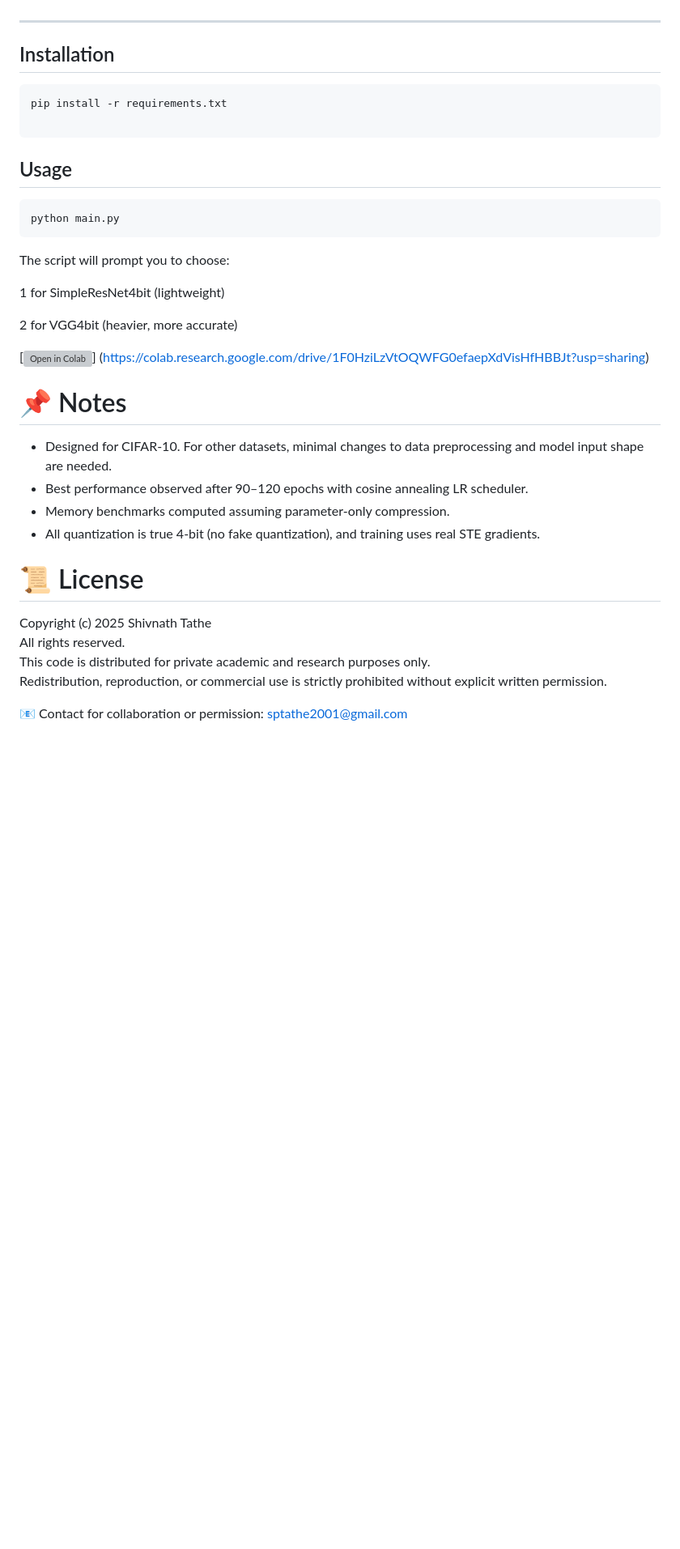
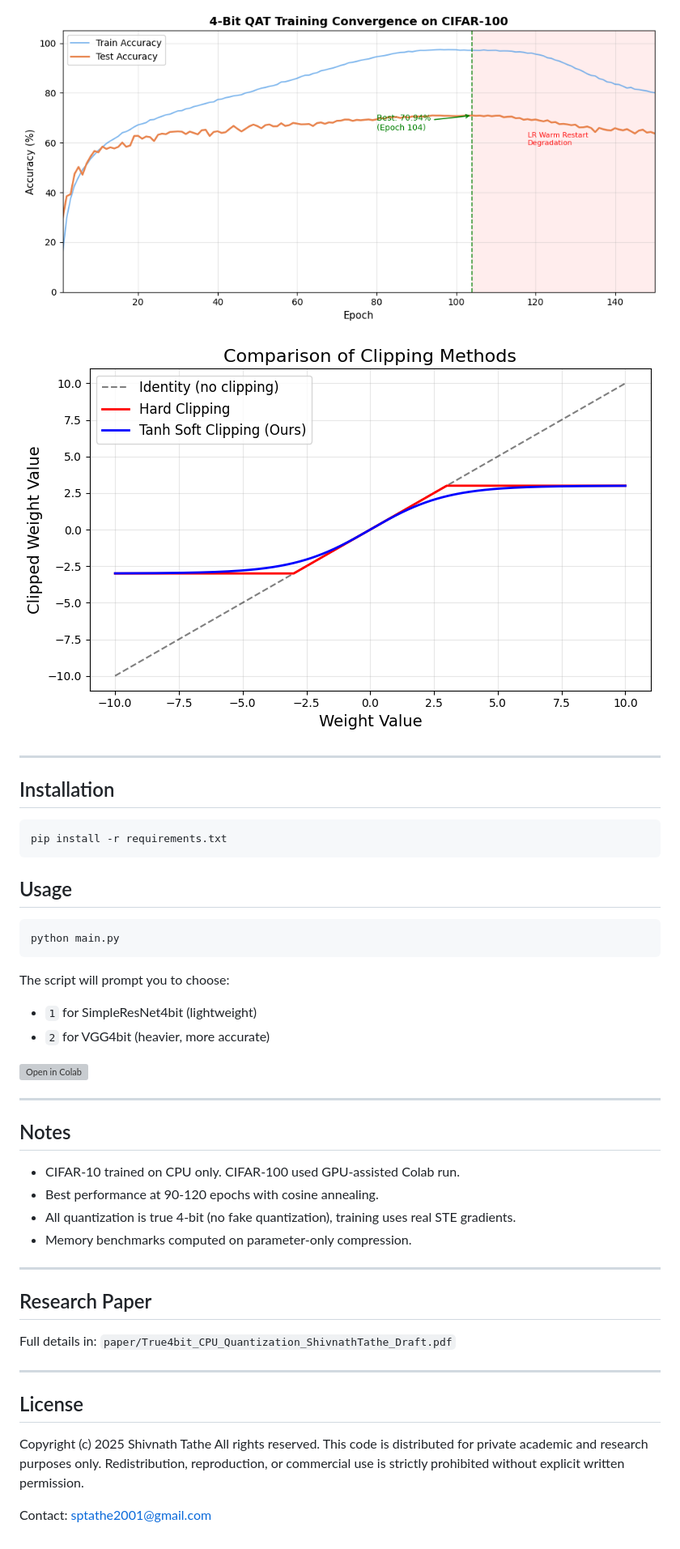
Before and after one commit to shivnathtathe/vgg4bit-and-simpleresnet4bit, a Markdown page: README.md, the part around one of its changes. Shown at 81% size. Rendered like a GitHub page; blank space fills up the shorter version; grey boxes are pictures that could not be loaded.

````diff
--- a/README.md
+++ b/README.md
@@ -139,3 +101,6 @@ The training shows:
+![CIFAR-100 Convergence](results/cifar100_curve.png)
+
+![Tanh vs Hard Clipping](results/tanh_clipping.png)
 
 ---
 
@@ -143,7 +108,6 @@ The training shows:
 
 ```bash
 pip install -r requirements.txt
-
 ```
 
 ## Usage
@@ -151,26 +115,35 @@ pip install -r requirements.txt
 ```bash
 python main.py
 ```
+
 The script will prompt you to choose:
+- `1` for SimpleResNet4bit (lightweight)
+- `2` for VGG4bit (heavier, more accurate)
 
-1 for SimpleResNet4bit (lightweight)
+[![Open in Colab](https://colab.research.google.com/assets/colab-badge.svg)](https://colab.research.google.com/drive/1F0HziLzVtOQWFG0efaepXdVisHfHBBJt?usp=sharing)
 
-2 for VGG4bit (heavier, more accurate)
+---
 
-[![Open in Colab](https://colab.research.google.com/assets/colab-badge.svg)]
-(https://colab.research.google.com/drive/1F0HziLzVtOQWFG0efaepXdVisHfHBBJt?usp=sharing)
+## Notes
 
+- CIFAR-10 trained on CPU only. CIFAR-100 used GPU-assisted Colab run.
+- Best performance at 90-120 epochs with cosine annealing.
+- All quantization is true 4-bit (no fake quantization), training uses real STE gradients.
+- Memory benchmarks computed on parameter-only compression.
 
-# 📌 Notes
-- Designed for CIFAR-10. For other datasets, minimal changes to data preprocessing and model input shape are needed.
-- Best performance observed after 90–120 epochs with cosine annealing LR scheduler.
-- Memory benchmarks computed assuming parameter-only compression.
-- All quantization is true 4-bit (no fake quantization), and training uses real STE gradients.
+---
 
-# 📜 License
+## Research Paper
+
+Full details in: `paper/True4bit_CPU_Quantization_ShivnathTathe_Draft.pdf`
+
+---
+
+## License
+
 Copyright (c) 2025 Shivnath Tathe
 All rights reserved.
 This code is distributed for private academic and research purposes only.
 Redistribution, reproduction, or commercial use is strictly prohibited without explicit written permission.
 
-📧 Contact for collaboration or permission: sptathe2001@gmail.com
+Contact: sptathe2001@gmail.com
````
Also changed, not shown: other parts of README.md (+81 -119 lines).
